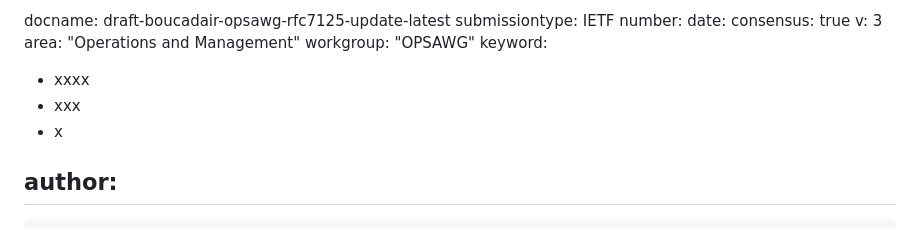
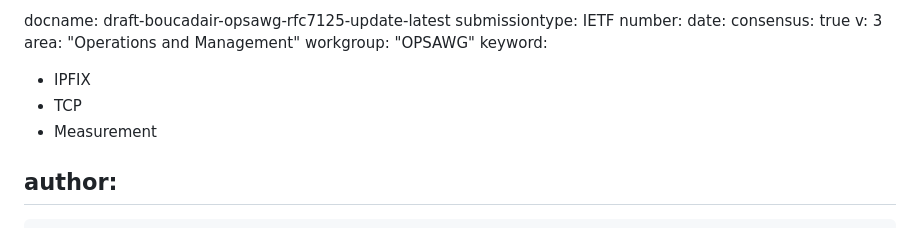
Before and after one commit to boucadair/-ipfix-rfc7125-update, a Markdown page: draft-boucadair-opsawg-rfc7125-update.md, the part around the change. Rendered like a GitHub page.

```diff
--- a/draft-boucadair-opsawg-rfc7125-update.md
+++ b/draft-boucadair-opsawg-rfc7125-update.md
@@ -12,9 +12,9 @@ v: 3
 area: "Operations and Management"
 workgroup: "OPSAWG"
 keyword:
- - xxxx
- - xxx
- - x
+ - IPFIX
+ - TCP
+ - Measurement
 
 author:
  -
```
